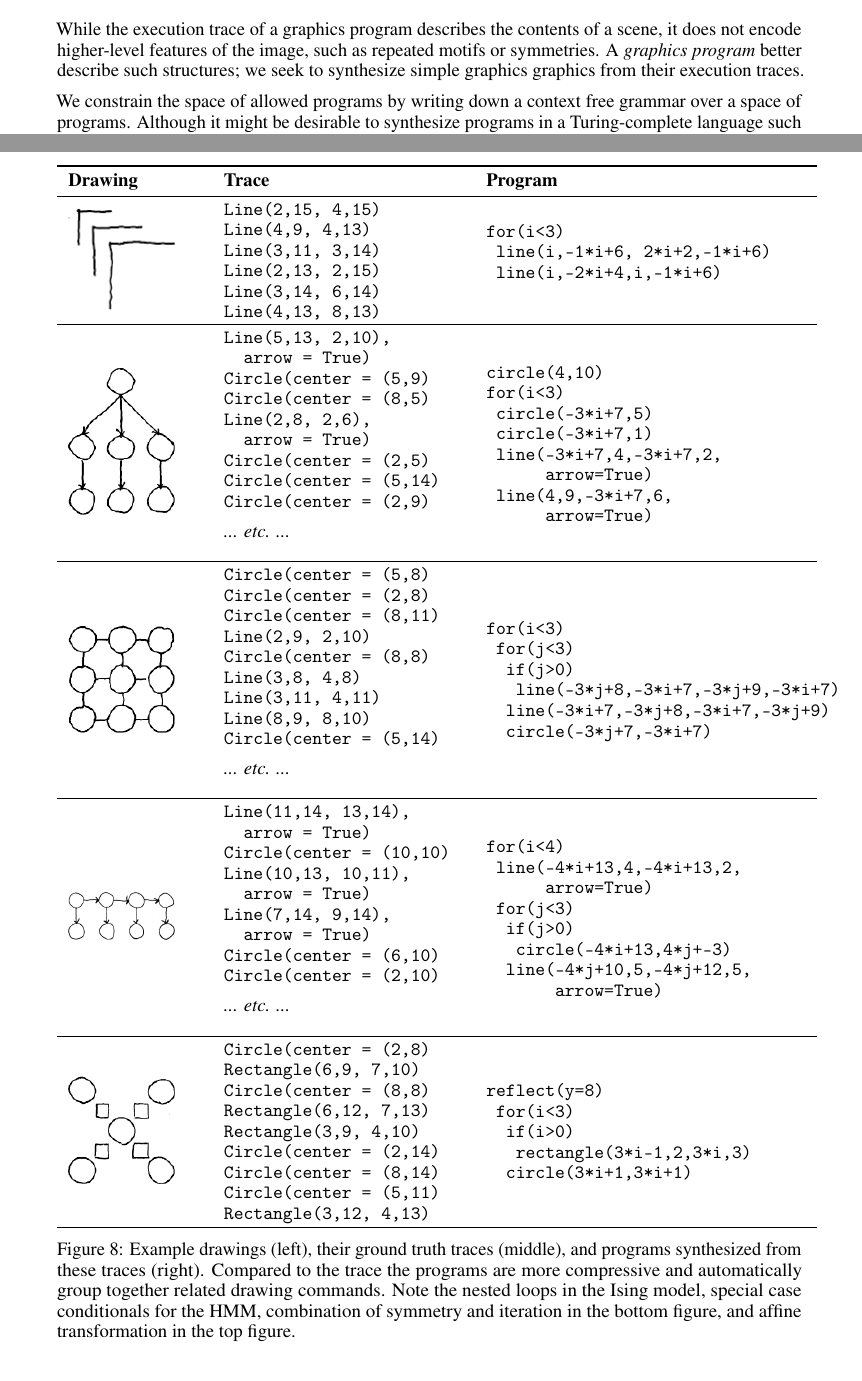
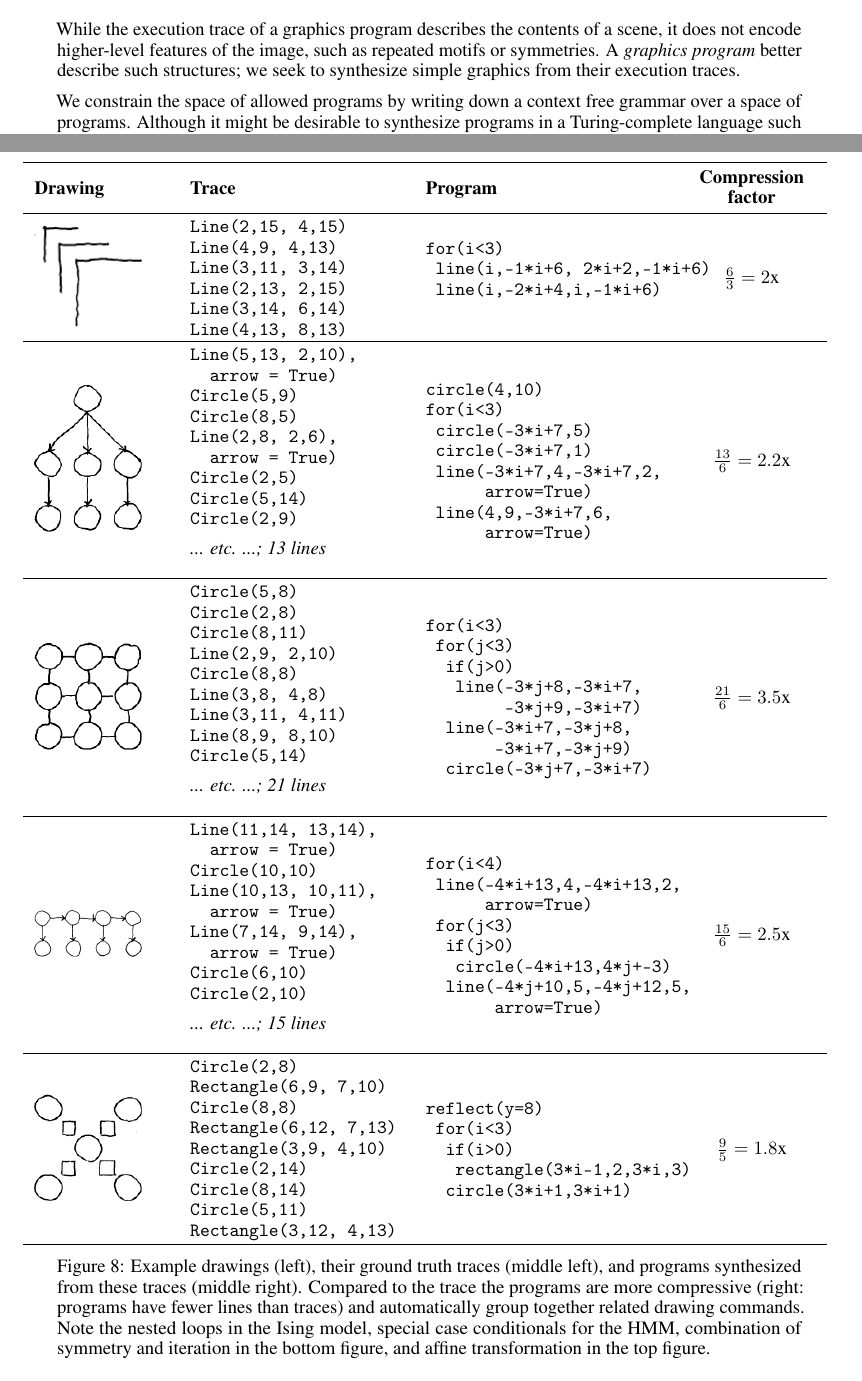
Before and after one commit to ellisk42/TikZpaper, a LaTeX paper (paper.tex): two parts of pages 6 and 8 of 12, joined at a grey line, cut so that both start at the same text. Compiled offline with pdfLaTeX.

Commit message:
compression factor illustration for synthesized program examples

```diff
--- a/paper.tex
+++ b/paper.tex
@@ -90,7 +90,7 @@ Kevin Ellis\\
   \And
   Daniel Ritchie\\
 Brown University\\
- \texttt{daniel\_ritchie@stanford.edu} \\
+ \texttt{daniel\_ritchie@brown.edu} \\
  \And
  Armando Solar-Lezama\\
  MIT\\
@@ -597,7 +597,7 @@ While the execution trace of a graphics program describes the contents
 of a scene, it does not encode higher-level features of the image,
 such as repeated motifs or symmetries.  A \emph{graphics
   program} better describe such structures;
-we seek to synthesize simple graphics graphics from their execution traces.
+we seek to synthesize simple graphics from their execution traces.
 
 We constrain the space of allowed programs by writing down a context
 free grammar over a space of programs. Although it might be desirable
@@ -655,14 +655,16 @@ In practice, synthesis times vary from a few minutes to a few hours,
 with 16\% of the diagrams timing out the synthesizer after 3 hours.
 See Figure~\ref{exampleSynthesisResults} for examples of the kinds of programs our system recovers.
 
-\newcommand{\exampleProgramSize}{6cm}
-\newcommand{\exampleTraceSize}{4.5cm}
+\newcommand{\exampleProgramSize}{4.5cm}
+\newcommand{\exampleTraceSize}{4cm}
 \newcommand{\exampleDrawingSize}{2cm}
 
 \begin{figure}
-  \begin{tabular}{m{2.5cm}ll}
+\hspace{-0.7cm}  \begin{tabular}{m{2.5cm}llc}
     \toprule
-    \textbf{Drawing}&\textbf{Trace}&\textbf{Program}\\
+    \textbf{Drawing}&\textbf{Trace}&\textbf{Program}&\begin{tabular}{c}
+      \textbf{Compression}\\\textbf{factor}
+      \end{tabular}\\
     \midrule
     \includegraphics[width = \exampleDrawingSize]{figures/expert-29-trim.png}&
 \begin{minipage}{\exampleTraceSize}\begin{verbatim}
@@ -678,20 +680,20 @@ for(i<3)
  line(i,-1*i+6, 2*i+2,-1*i+6)
  line(i,-2*i+4,i,-1*i+6)
        \end{verbatim}
-     \end{minipage}\\\midrule
+     \end{minipage}&$\frac{6}{3} = 2\text{x}$\\\midrule
      \includegraphics[width = \exampleDrawingSize]{figures/expert-52-trim.png}&
 \begin{minipage}{\exampleTraceSize}\begin{verbatim}
 Line(5,13, 2,10),
   arrow = True)
-Circle(center = (5,9)
-Circle(center = (8,5)
+Circle(5,9)
+Circle(8,5)
 Line(2,8, 2,6),
   arrow = True)
-Circle(center = (2,5)
-Circle(center = (5,14)
-Circle(center = (2,9)
+Circle(2,5)
+Circle(5,14)
+Circle(2,9)
 \end{verbatim}
-\emph{... etc. ...}\\
+\emph{... etc. ...; 13 lines}\\
 \end{minipage}&
              \begin{minipage}{\exampleProgramSize}\begin{verbatim}
 circle(4,10)
@@ -703,43 +705,45 @@ for(i<3)
  line(4,9,-3*i+7,6,
       arrow=True)
 \end{verbatim}
-\end{minipage}\\\midrule
+\end{minipage}&$\frac{13}{6} = 2.2\text{x}$\\\midrule
     \includegraphics[width = \exampleDrawingSize]{figures/expert-38-trim.png}&
 \begin{minipage}{\exampleTraceSize}\begin{verbatim}
-Circle(center = (5,8)
-Circle(center = (2,8)
-Circle(center = (8,11)
+Circle(5,8)
+Circle(2,8)
+Circle(8,11)
 Line(2,9, 2,10)
-Circle(center = (8,8)
+Circle(8,8)
 Line(3,8, 4,8)
 Line(3,11, 4,11)
 Line(8,9, 8,10)
-Circle(center = (5,14)
+Circle(5,14)
 \end{verbatim}
-  \emph{... etc. ...}\\
+  \emph{... etc. ...; 21 lines}\\
 \end{minipage}&\begin{minipage}{\exampleProgramSize}
 \begin{verbatim}
 for(i<3)
  for(j<3)
   if(j>0)
-   line(-3*j+8,-3*i+7,-3*j+9,-3*i+7)
-  line(-3*i+7,-3*j+8,-3*i+7,-3*j+9)
+   line(-3*j+8,-3*i+7,
+        -3*j+9,-3*i+7)
+  line(-3*i+7,-3*j+8,
+       -3*i+7,-3*j+9)
   circle(-3*j+7,-3*i+7)
 \end{verbatim}
-\end{minipage}\\\midrule
+\end{minipage}&$\frac{21}{6} = 3.5\text{x}$\\\midrule
 \includegraphics[width = \exampleDrawingSize]{figures/expert-75-trim.png}&
 \begin{minipage}{\exampleTraceSize}\begin{verbatim}
 Line(11,14, 13,14),
   arrow = True)
-Circle(center = (10,10)
+Circle(10,10)
 Line(10,13, 10,11),
   arrow = True)
 Line(7,14, 9,14),
   arrow = True)
-Circle(center = (6,10)
-Circle(center = (2,10)
+Circle(6,10)
+Circle(2,10)
 \end{verbatim}
-    \emph{... etc. ...}\\
+    \emph{... etc. ...; 15 lines}\\
 \end{minipage}&
 \begin{minipage}{\exampleProgramSize}
     \begin{verbatim}
@@ -752,19 +756,19 @@ for(i<4)
   line(-4*j+10,5,-4*j+12,5,
        arrow=True)
 \end{verbatim}
-  \end{minipage}\\\midrule
+  \end{minipage}&$\frac{15}{6} = 2.5\text{x}$\\\midrule
 
   \includegraphics[width = \exampleDrawingSize]{figures/expert-72-trim.png}&
 
 \begin{minipage}{\exampleTraceSize}\begin{verbatim}
-Circle(center = (2,8)
+Circle(2,8)
 Rectangle(6,9, 7,10)
-Circle(center = (8,8)
+Circle(8,8)
 Rectangle(6,12, 7,13)
 Rectangle(3,9, 4,10)
-Circle(center = (2,14)
-Circle(center = (8,14)
-Circle(center = (5,11)
+Circle(2,14)
+Circle(8,14)
+Circle(5,11)
 Rectangle(3,12, 4,13)
 \end{verbatim}
   \end{minipage}&\begin{minipage}{\exampleProgramSize}
@@ -775,9 +779,9 @@ reflect(y=8)
    rectangle(3*i-1,2,3*i,3)
   circle(3*i+1,3*i+1)
 \end{verbatim}
-\end{minipage}\\\bottomrule
+\end{minipage}&$\frac{9}{5} = 1.8\text{x}$\\\bottomrule
   \end{tabular}
-  \caption{Example drawings (left), their ground truth traces (middle), and programs synthesized from these traces (right). Compared to the trace the programs are more compressive and automatically group together related drawing commands. Note the nested loops in the Ising model, special case conditionals for the HMM, combination of symmetry and iteration in the bottom figure, and affine transformation in the top figure.}\label{exampleSynthesisResults}
+  \caption{Example drawings (left), their ground truth traces (middle left), and programs synthesized from these traces (middle right). Compared to the trace the programs are more compressive (right: programs have fewer lines than traces) and automatically group together related drawing commands. Note the nested loops in the Ising model, special case conditionals for the HMM, combination of symmetry and iteration in the bottom figure, and affine transformation in the top figure.}\label{exampleSynthesisResults}
   \end{figure}
 
 Why synthesize a graphics program,
```
Also changed, not shown: supplement.tex (+1 -1 lines), paper.pdf.
